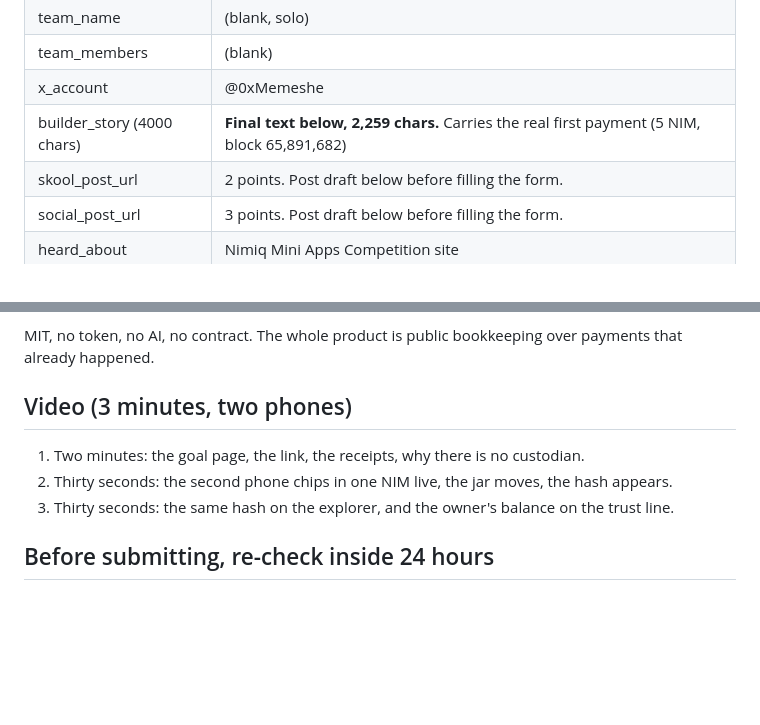
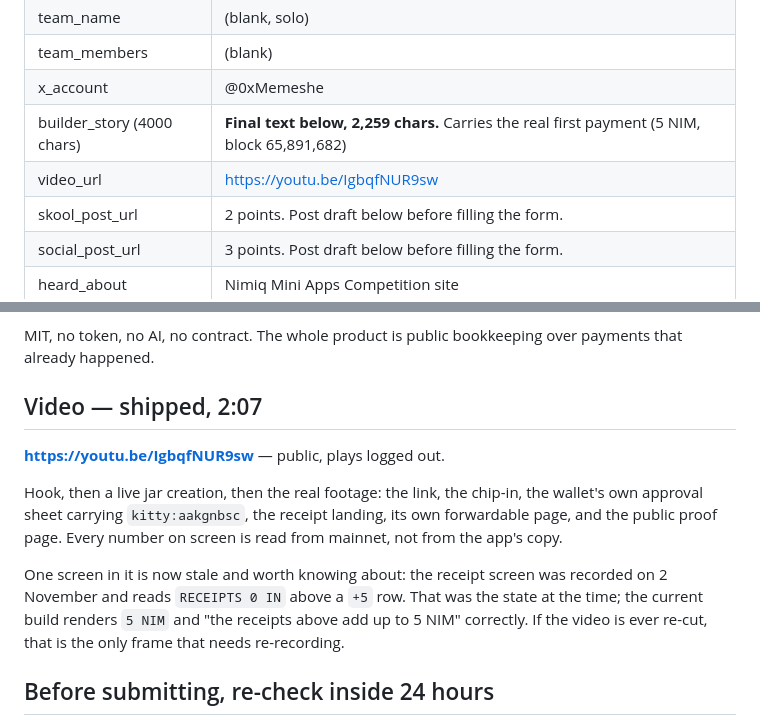
Before and after one commit to memeshee/kitty, a Markdown page: docs/submission.md, 2 parts joined by grey strips. Rendered like a GitHub page; blank space fills up the shorter version.

Commit message:
docs: link the demo video; re-shoot the submission screenshots on a cold cache
Screenshots were re-captured with fresh browser contexts: the previous
screen-goal.png came from a long-lived session serving an older build and
showed 0 of 50 NIM, which is not what the live page renders (5 of 50, 10%,
one verified receipt, trust line reading 5 NIM of receipts against a 0 NIM
balance).

```diff
--- a/docs/submission.md
+++ b/docs/submission.md
@@ -23,6 +23,7 @@ Deadline: **2026-11-12T00:00:00Z** (Thu 12 Nov 07:00 +07). Submit **10 Nov**.
 | team_members | (blank) |
 | x_account | @0xMemeshe |
 | builder_story (4000 chars) | **Final text below, 2,259 chars.** Carries the real first payment (5 NIM, block 65,891,682) |
+| video_url | https://youtu.be/IgbqfNUR9sw |
 | skool_post_url | 2 points. Post draft below before filling the form. |
 | social_post_url | 3 points. Post draft below before filling the form. |
 | heard_about | Nimiq Mini Apps Competition site |
@@ -116,11 +117,18 @@ What I would build next: recurring chips (the same aunt every month), a goal pag
 
 MIT, no token, no AI, no contract. The whole product is public bookkeeping over payments that already happened.
 
-## Video (3 minutes, two phones)
+## Video — shipped, 2:07
 
-1. Two minutes: the goal page, the link, the receipts, why there is no custodian.
-2. Thirty seconds: the second phone chips in one NIM live, the jar moves, the hash appears.
-3. Thirty seconds: the same hash on the explorer, and the owner's balance on the trust line.
+**https://youtu.be/IgbqfNUR9sw** — public, plays logged out.
+
+Hook, then a live jar creation, then the real footage: the link, the chip-in, the wallet's own
+approval sheet carrying `kitty:aakgnbsc`, the receipt landing, its own forwardable page, and the
+public proof page. Every number on screen is read from mainnet, not from the app's copy.
+
+One screen in it is now stale and worth knowing about: the receipt screen was recorded on 2 November
+and reads `RECEIPTS 0 IN` above a `+5` row. That was the state at the time; the current build renders
+`5 NIM` and "the receipts above add up to 5 NIM" correctly. If the video is ever re-cut, that is the
+only frame that needs re-recording.
 
 ## Before submitting, re-check inside 24 hours
 
```
Also changed, not shown: README.md (+1 -1 lines), submission/contact-sheet.png, submission/screen-chipin.png, submission/screen-goal.png, submission/screen-proof.png, submission/screen-receipt.png.
